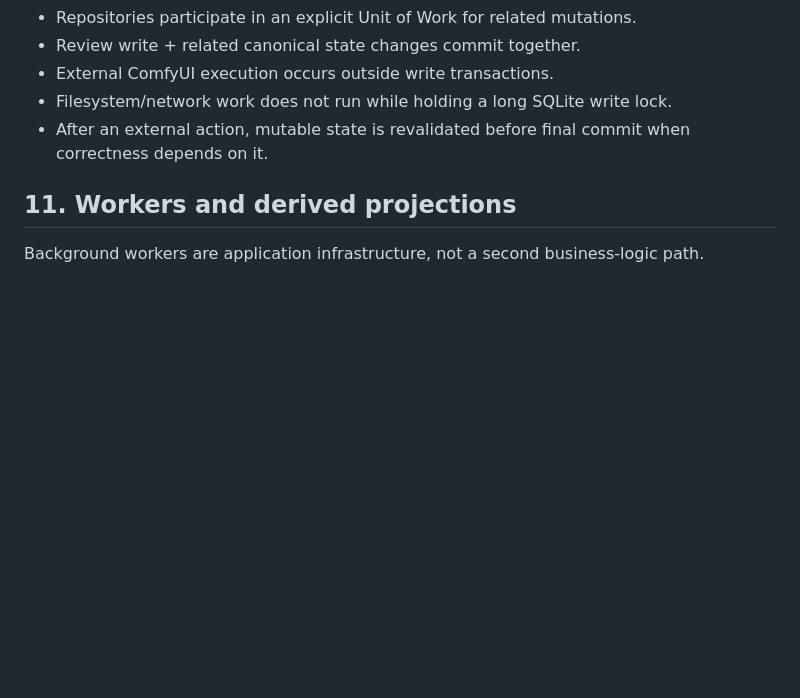
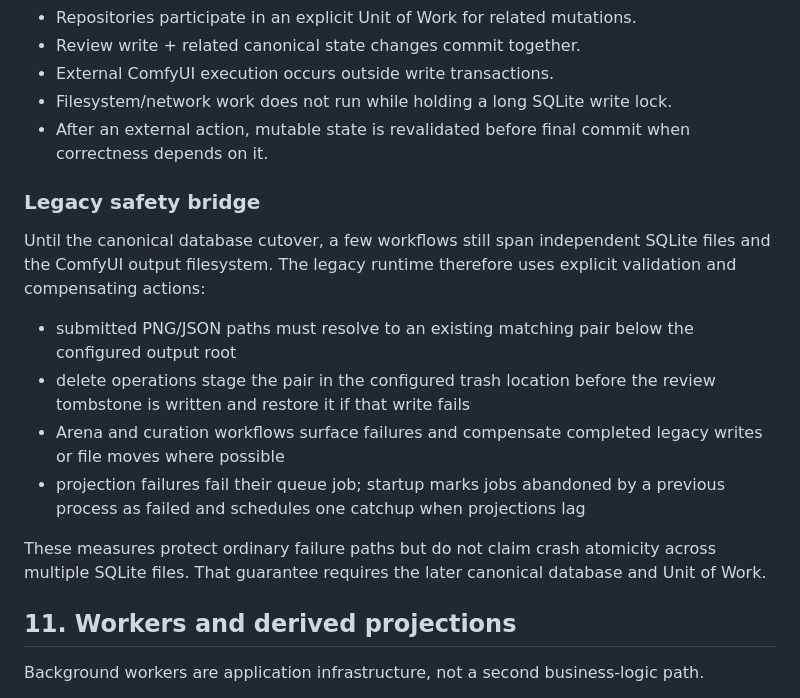
Before and after one commit to Lexoniarus/ComfyReview, a Markdown page: docs/ARCHITECTURE.md, the part around the change. Rendered like a GitHub page; blank space fills up the shorter version.

Commit message:
docs: record legacy mutation safety boundary

```diff
--- a/docs/ARCHITECTURE.md
+++ b/docs/ARCHITECTURE.md
@@ -248,6 +248,25 @@ filesystem operation has a known outcome.
 - After an external action, mutable state is revalidated before final commit
   when correctness depends on it.
 
+### Legacy safety bridge
+
+Until the canonical database cutover, a few workflows still span independent
+SQLite files and the ComfyUI output filesystem. The legacy runtime therefore
+uses explicit validation and compensating actions:
+
+- submitted PNG/JSON paths must resolve to an existing matching pair below the
+  configured output root
+- delete operations stage the pair in the configured trash location before the
+  review tombstone is written and restore it if that write fails
+- Arena and curation workflows surface failures and compensate completed legacy
+  writes or file moves where possible
+- projection failures fail their queue job; startup marks jobs abandoned by a
+  previous process as failed and schedules one catchup when projections lag
+
+These measures protect ordinary failure paths but do not claim crash atomicity
+across multiple SQLite files. That guarantee requires the later canonical
+database and Unit of Work.
+
 ## 11. Workers and derived projections
 
 Background workers are application infrastructure, not a second business-logic
```
Also changed, not shown: docs/REFACTOR_PLAN.md (+16 -0 lines).
